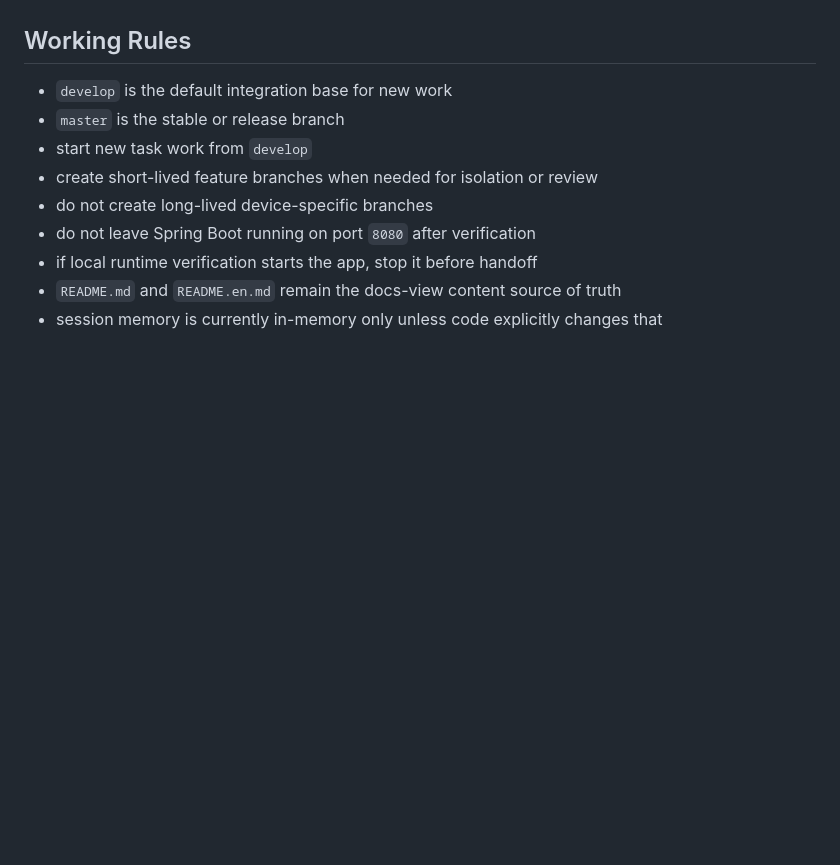
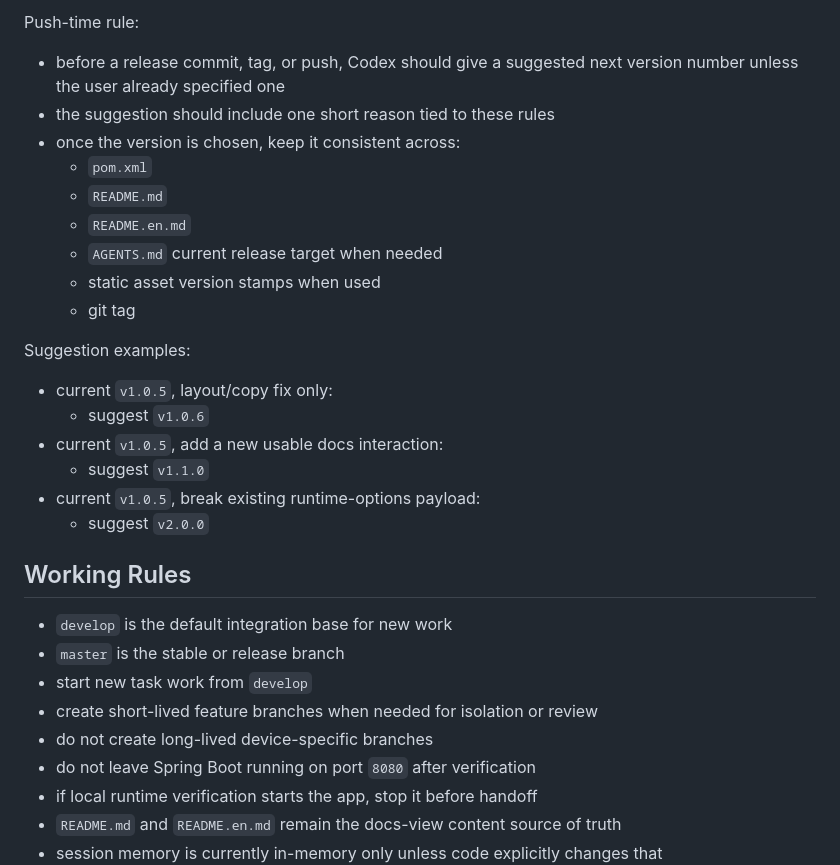
Before and after one commit to 1260831320/local-qwn, a Markdown page: AGENTS.md, the part around one of its changes. Drawn GitHub-style; blank space fills up the shorter version.

Commit message:
docs: define versioning rules

```diff
--- a/AGENTS.md
+++ b/AGENTS.md
@@ -210,3 +271,24 @@ If a contract changes:
+Push-time rule:
+
+- before a release commit, tag, or push, Codex should give a suggested next version number unless the user already specified one
+- the suggestion should include one short reason tied to these rules
+- once the version is chosen, keep it consistent across:
+  - `pom.xml`
+  - `README.md`
+  - `README.en.md`
+  - `AGENTS.md` current release target when needed
+  - static asset version stamps when used
+  - git tag
+
+Suggestion examples:
+
+- current `v1.0.5`, layout/copy fix only:
+  - suggest `v1.0.6`
+- current `v1.0.5`, add a new usable docs interaction:
+  - suggest `v1.1.0`
+- current `v1.0.5`, break existing runtime-options payload:
+  - suggest `v2.0.0`
+
 ## Working Rules
 
 - `develop` is the default integration base for new work
```
Also changed, not shown: other parts of AGENTS.md (+61 -0 lines).
